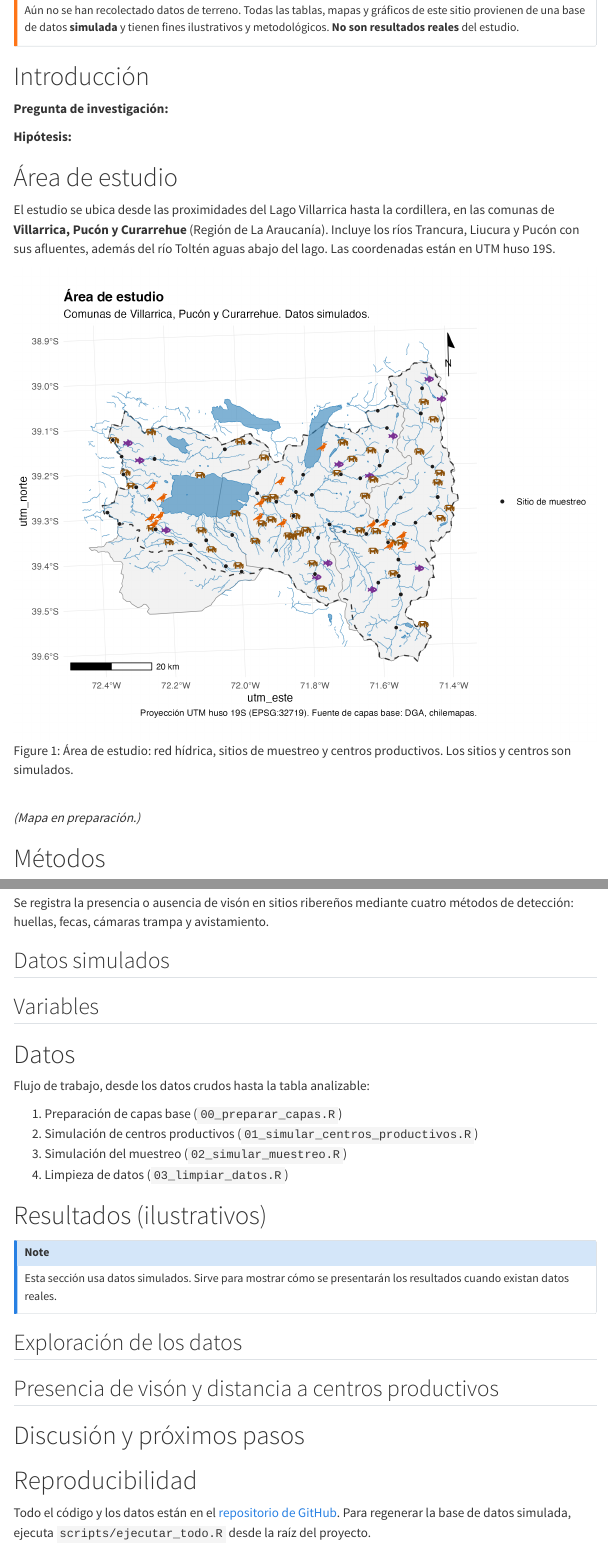
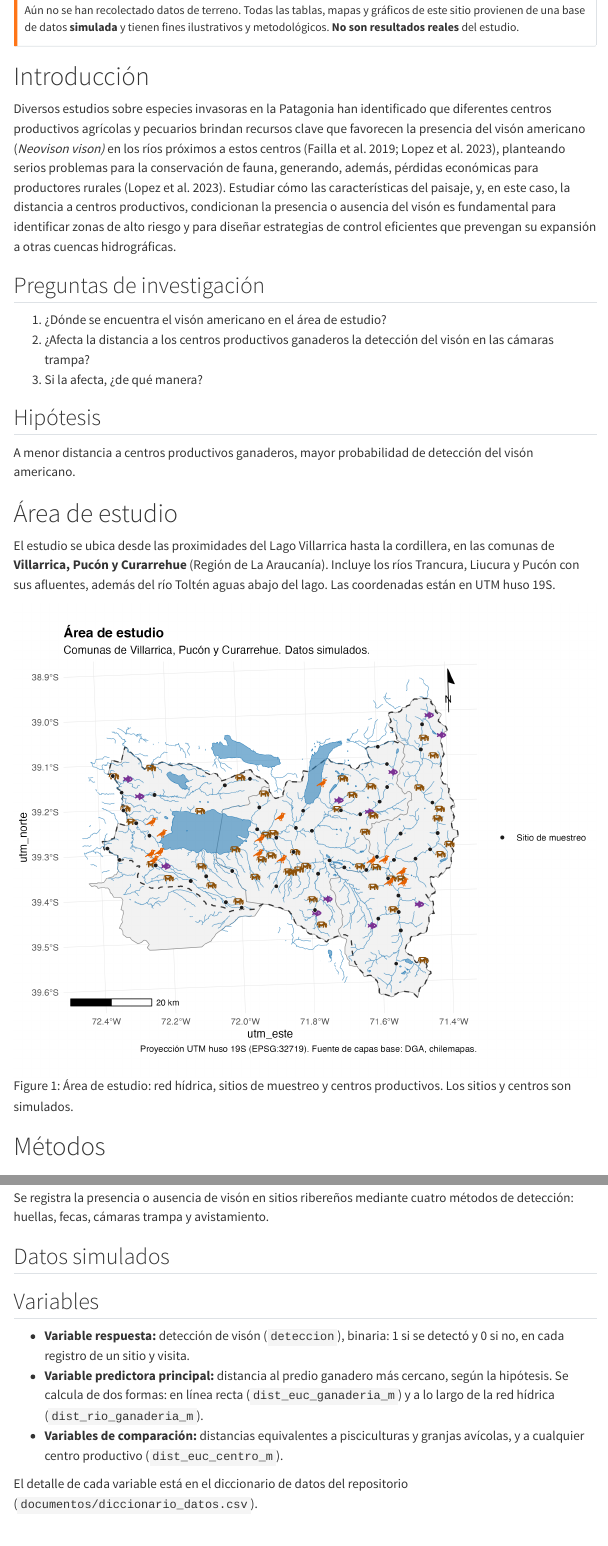
Before and after one commit to MaximilianoRosales/analisis_vison_tesis, a Quarto document (index.qmd): the page in a window 1100 px wide, from 220 px down, and a second part further down, joined at a grey line. Rendered offline with R 4.5, knitr and Pandoc in place of Quarto, with nearby package versions; menus at the side of the page are left out.

Commit message:
agregar introducción + preguntas de investigación + hipotesis a index

```diff
--- a/index.qmd
+++ b/index.qmd
@@ -21,24 +21,23 @@ Aún no se han recolectado datos de terreno. Todas las tablas, mapas y gráficos
 
 # Introducción
 
-<!-- TODO: contexto breve (2-4 líneas): por qué importa el visón americano en esta zona. -->
+Diversos estudios sobre especies invasoras en la Patagonia han identificado que diferentes centros productivos agrícolas y pecuarios brindan recursos clave que favorecen la presencia del visón americano (*Neovison vison)* en los ríos próximos a estos centros (Failla et al. 2019; Lopez et al. 2023), planteando serios problemas para la conservación de fauna, generando, además, pérdidas económicas para productores rurales (Lopez et al. 2023). Estudiar cómo las características del paisaje, y, en este caso, la distancia a centros productivos, condicionan la presencia o ausencia del visón es fundamental para identificar zonas de alto riesgo y para diseñar estrategias de control eficientes que prevengan su expansión a otras cuencas hidrográficas.
 
-**Pregunta de investigación:** <!-- TODO: escribir con tus palabras -->
+## Preguntas de investigación
 
-**Hipótesis:** <!-- TODO: escribir con tus palabras -->
+1.  ¿Dónde se encuentra el visón americano en el área de estudio?
+2.  ¿Afecta la distancia a los centros productivos ganaderos la detección del visón en las cámaras trampa?
+3.  Si la afecta, ¿de qué manera?
+
+## Hipótesis
+
+A menor distancia a centros productivos ganaderos, mayor probabilidad de detección del visón americano.
 
 # Área de estudio
 
 El estudio se ubica desde las proximidades del Lago Villarrica hasta la cordillera, en las comunas de **Villarrica, Pucón y Curarrehue** (Región de La Araucanía). Incluye los ríos Trancura, Liucura y Pucón con sus afluentes, además del río Toltén aguas abajo del lago. Las coordenadas están en UTM huso 19S.
 
 ![Área de estudio: red hídrica, sitios de muestreo y centros productivos. Los sitios y centros son simulados.](figures/mapa_area_estudio.png){#fig-area fig-alt="Mapa del área de estudio con comunas, ríos, lagos, sitios de muestreo y centros productivos simulados"}
-
-\
-<!-- Mapa: se genera con scripts/04_mapa_area_estudio.R y se guarda en figures/ -->
-
-<!-- ![Área de estudio y red hídrica](figures/mapa_area_estudio.png) -->
-
-*(Mapa en preparación.)*
 
 # Métodos
 
@@ -54,7 +53,11 @@ Se registra la presencia o ausencia de visón en sitios ribereños mediante cuat
 
 ## Variables
 
-<!-- TODO: variable respuesta (presencia/ausencia) y predictora principal (distancia a centros productivos). -->
+- **Variable respuesta:** detección de visón (`deteccion`), binaria: 1 si se detectó y 0 si no, en cada registro de un sitio y visita.
+- **Variable predictora principal:** distancia al predio ganadero más cercano, según la hipótesis. Se calcula de dos formas: en línea recta (`dist_euc_ganaderia_m`) y a lo largo de la red hídrica (`dist_rio_ganaderia_m`).
+- **Variables de comparación:** distancias equivalentes a pisciculturas y granjas avícolas, y a cualquier centro productivo (`dist_euc_centro_m`).
+
+El detalle de cada variable está en el diccionario de datos del repositorio (`documentos/diccionario_datos.csv`).
 
 # Datos
 
```
